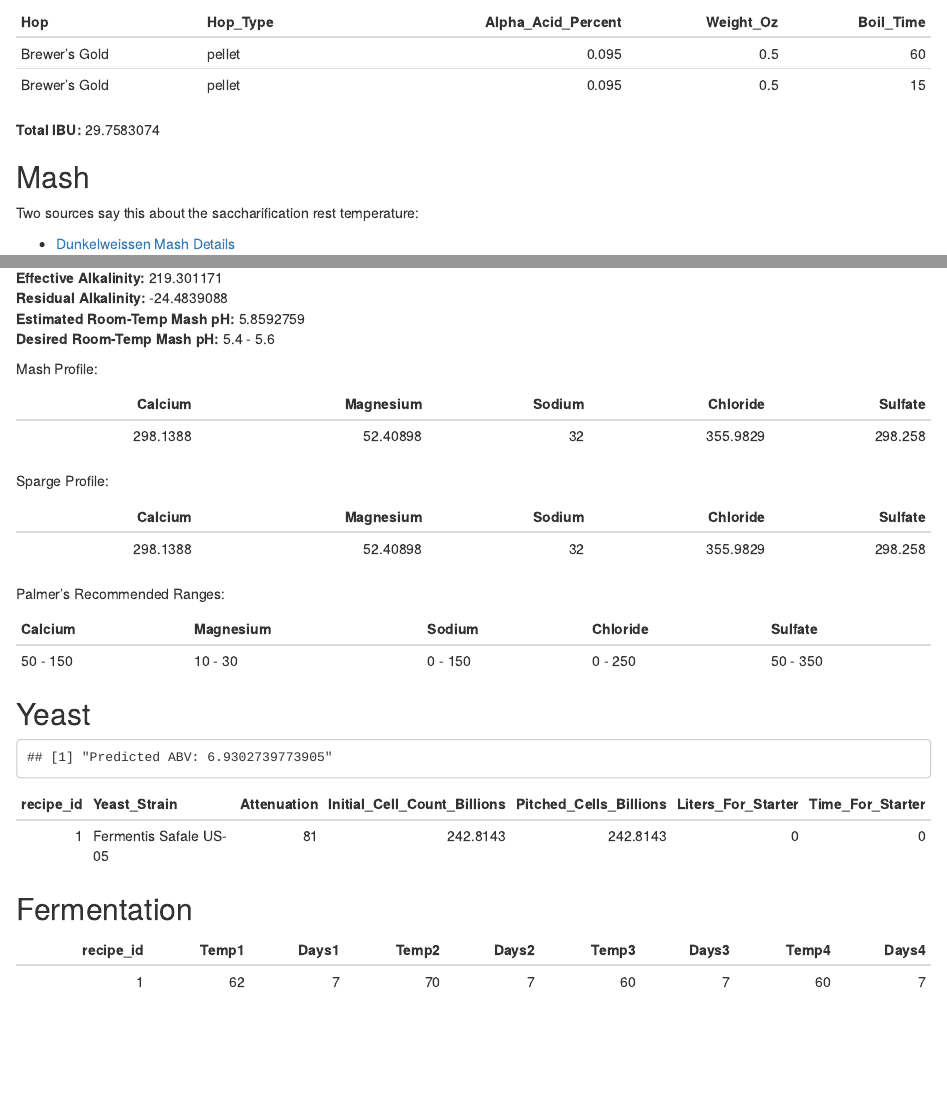
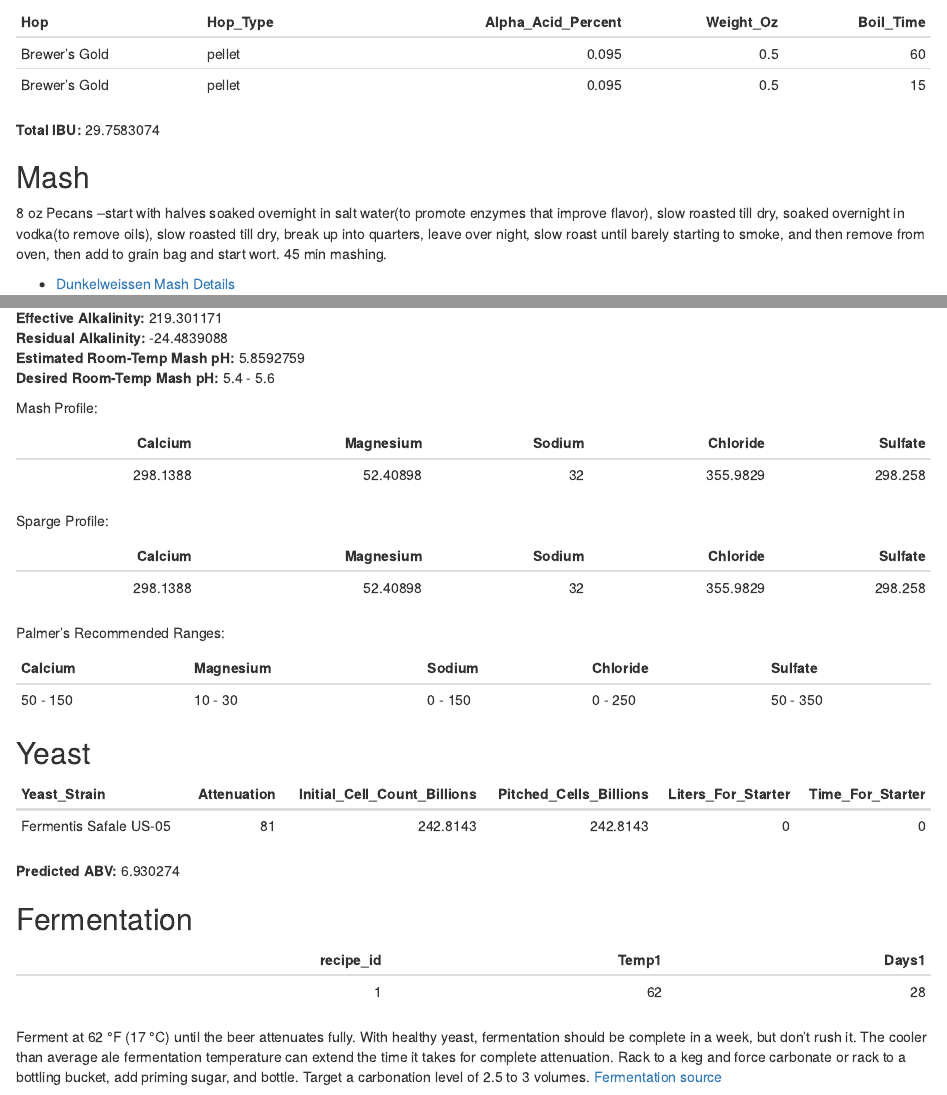
Before and after one commit to bbearce/Beer-Recipes-Rmd-and-Squarespace-, an R Markdown document (Ales/Shiner Cheer/Peach_Dunkelweissen_10.26.2017.Rmd): the page in a window 1100 px wide, from 1380 px down, and a second part further down, joined at a grey line. The pictures show the output file Ales/Shiner Cheer/Peach_Dunkelweissen_10.26.2017.html that the author committed with the source, opened offline.

Commit message:
Fermentation and Nuts

````diff
--- a/Ales/Shiner Cheer/Peach_Dunkelweissen_10.26.2017.Rmd
+++ b/Ales/Shiner Cheer/Peach_Dunkelweissen_10.26.2017.Rmd
@@ -182,7 +182,7 @@ kable(hops[,2:6])
 
 ## Mash
 
-Two sources say this about the saccharification rest temperature:
+8 oz Pecans --start with halves soaked overnight in salt water(to promote enzymes that improve flavor), slow roasted till dry, soaked overnight in vodka(to remove oils), slow roasted till dry, break up into quarters, leave over night, slow roast until barely starting to smoke, and then remove from oven, then add to grain bag and start wort. 45 min mashing.
 
 - [Dunkelweissen Mash Details](https://www.northernbrewer.com/documentation/allgrain/AG-Dunkelweizen.pdf)
 
@@ -580,11 +580,10 @@ yeast <- data.frame(
 predicted_fg <- predicted_og-(yeast$Attenuation/100)*(predicted_og-1)
 predicted_abv <- (1.05/0.79)*((predicted_og-predicted_fg)/predicted_fg)*100
 
-print(paste("Predicted ABV:", predicted_abv))
-
-kable(yeast)
+kable(yeast[,2:7])
 ```
 
+<strong>Predicted ABV:</strong> `r predicted_abv`
 
 ```{r Code to solve for starter volume needed, eval=FALSE, echo=FALSE}
 # Code to solve for starter volume needed
@@ -600,14 +599,12 @@ I have some code that will bootleg this calculation and or some rules of thumb f
 fermentation <- data.frame(
   recipe_id = 1,
   Temp1 = 62,
-  Days1 = 7,
-  Temp2 = 70,
-  Days2 = 7,
-  Temp3 = 60,
-  Days3 = 7,
-  Temp4 = 60,
-  Days4 = 7
+  Days1 = 28
 )
 
 kable(fermentation)
 ```
+
+Ferment at 62 °F (17 °C) until the beer attenuates fully. With healthy yeast, fermentation should be complete in a week, but don't rush it. The cooler than average ale fermentation temperature can extend the time it takes for complete attenuation. Rack to a keg and force carbonate or rack to a bottling bucket, add priming sugar, and bottle. Target a carbonation level of 2.5 to 3 volumes. [Fermentation source](https://byo.com/bock/item/1964-dunkelweizen-style-profile)
+
+## Brew Day Schedule
````
Also changed, not shown: Ales/Shiner Cheer/Peach_Dunkelweissen_10.26.2017.html, Ales/Shiner Cheer/Peach_Dunkelweissen_10.26.2017.Rmd (2 more changed lines), 2 other files.
